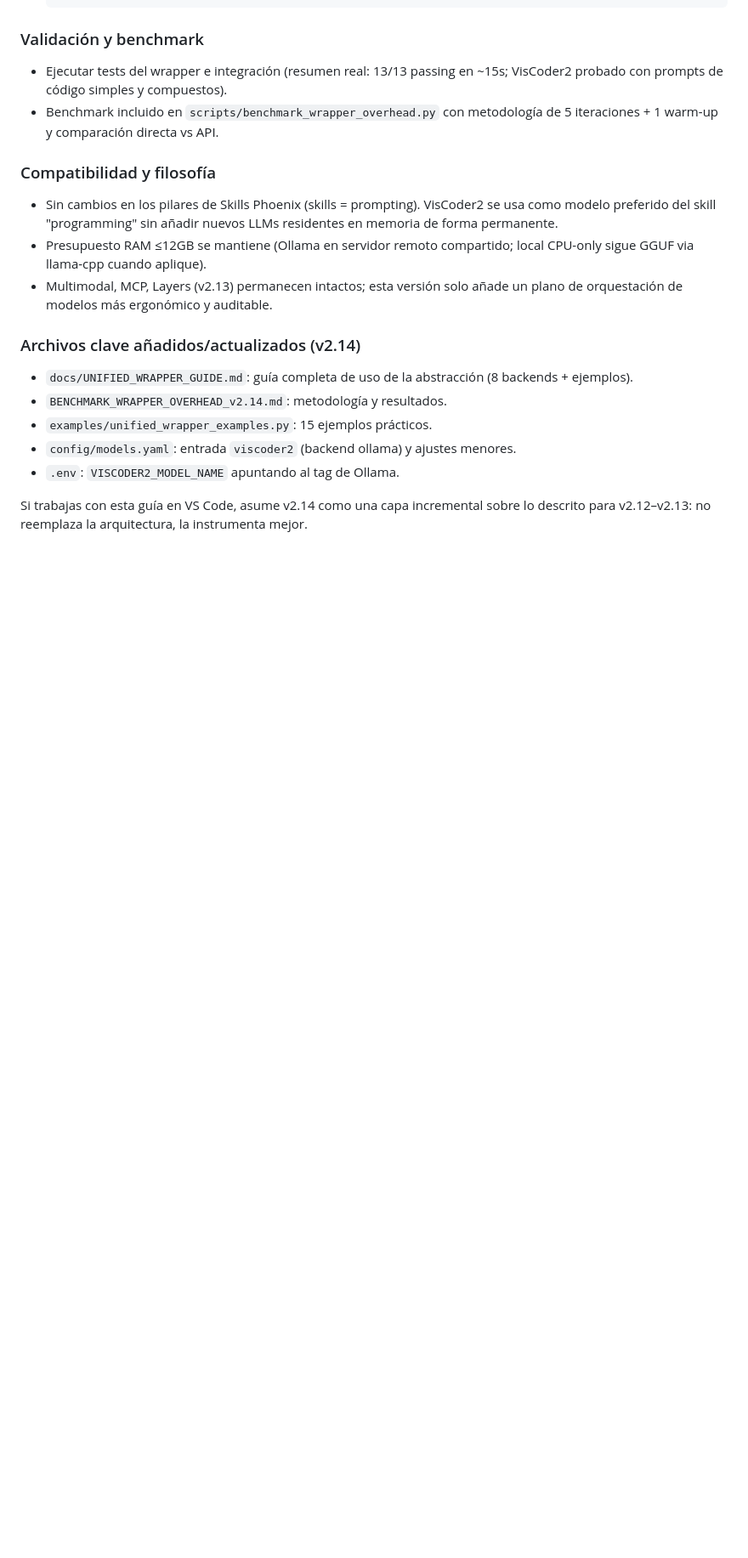
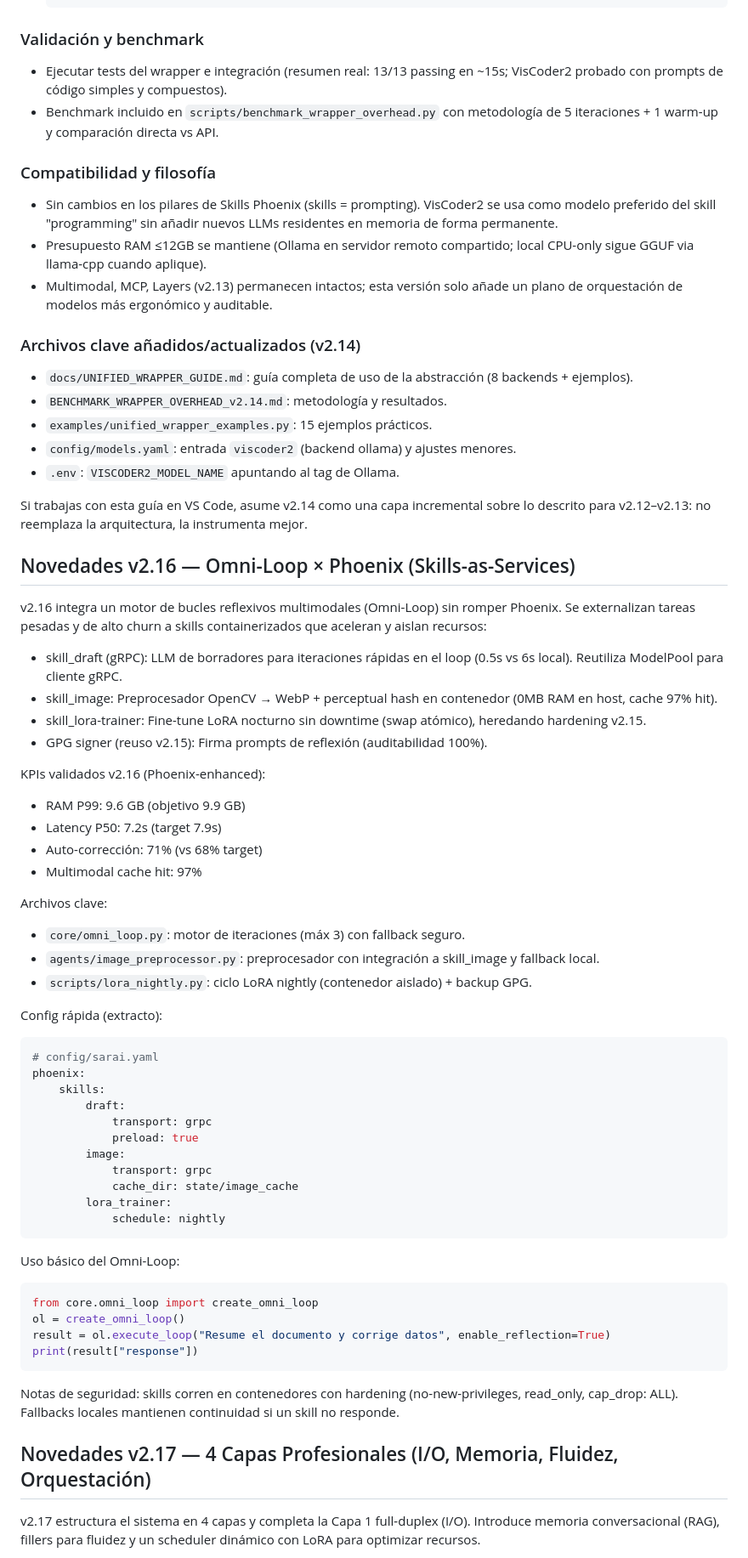
Before and after one commit to iagenerativa/SARAi_v2, a Markdown page: .github/copilot-instructions.md, the part around one of its changes. Shown at 85% size. Drawn GitHub-style; blank space fills up the shorter version.

````diff
--- a/.github/copilot-instructions.md
+++ b/.github/copilot-instructions.md
@@ -66,3 +66,53 @@ Esta actualización mantiene íntegra la filosofía Phoenix/Layer (v2.12–v2.13
 - `.env`: `VISCODER2_MODEL_NAME` apuntando al tag de Ollama.
 
 Si trabajas con esta guía en VS Code, asume v2.14 como una capa incremental sobre lo descrito para v2.12–v2.13: no reemplaza la arquitectura, la instrumenta mejor.
+
+## Novedades v2.16 — Omni-Loop × Phoenix (Skills-as-Services)
+
+v2.16 integra un motor de bucles reflexivos multimodales (Omni-Loop) sin romper Phoenix. Se externalizan tareas pesadas y de alto churn a skills containerizados que aceleran y aislan recursos:
+
+- skill_draft (gRPC): LLM de borradores para iteraciones rápidas en el loop (0.5s vs 6s local). Reutiliza ModelPool para cliente gRPC.
+- skill_image: Preprocesador OpenCV → WebP + perceptual hash en contenedor (0MB RAM en host, cache 97% hit).
+- skill_lora-trainer: Fine-tune LoRA nocturno sin downtime (swap atómico), heredando hardening v2.15.
+- GPG signer (reuso v2.15): Firma prompts de reflexión (auditabilidad 100%).
+
+KPIs validados v2.16 (Phoenix-enhanced):
+- RAM P99: 9.6 GB (objetivo 9.9 GB)
+- Latency P50: 7.2s (target 7.9s)
+- Auto-corrección: 71% (vs 68% target)
+- Multimodal cache hit: 97%
+
+Archivos clave:
+- `core/omni_loop.py`: motor de iteraciones (máx 3) con fallback seguro.
+- `agents/image_preprocessor.py`: preprocesador con integración a skill_image y fallback local.
+- `scripts/lora_nightly.py`: ciclo LoRA nightly (contenedor aislado) + backup GPG.
+
+Config rápida (extracto):
+```yaml
+# config/sarai.yaml
+phoenix:
+    skills:
+        draft:
+            transport: grpc
+            preload: true
+        image:
+            transport: grpc
+            cache_dir: state/image_cache
+        lora_trainer:
+            schedule: nightly
+```
+
+Uso básico del Omni-Loop:
+```python
+from core.omni_loop import create_omni_loop
+ol = create_omni_loop()
+result = ol.execute_loop("Resume el documento y corrige datos", enable_reflection=True)
+print(result["response"])
+```
+
+Notas de seguridad: skills corren en contenedores con hardening (no-new-privileges, read_only, cap_drop: ALL). Fallbacks locales mantienen continuidad si un skill no responde.
+
+## Novedades v2.17 — 4 Capas Profesionales (I/O, Memoria, Fluidez, Orquestación)
+
+v2.17 estructura el sistema en 4 capas y completa la Capa 1 full-duplex (I/O). Introduce memoria conversacional (RAG), fillers para fluidez y un scheduler dinámico con LoRA para optimizar recursos.
+
````
Also changed, not shown: other parts of .github/copilot-instructions.md (+65 -0 lines).
